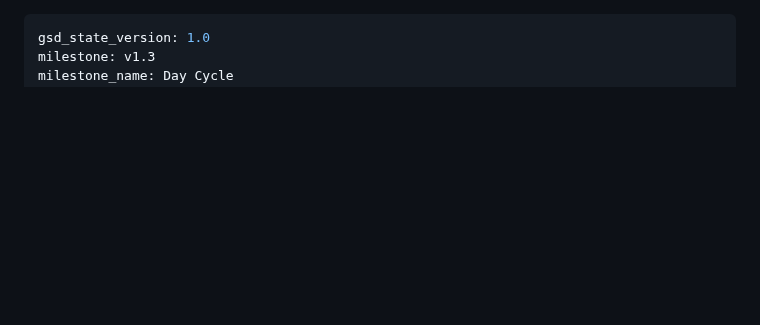
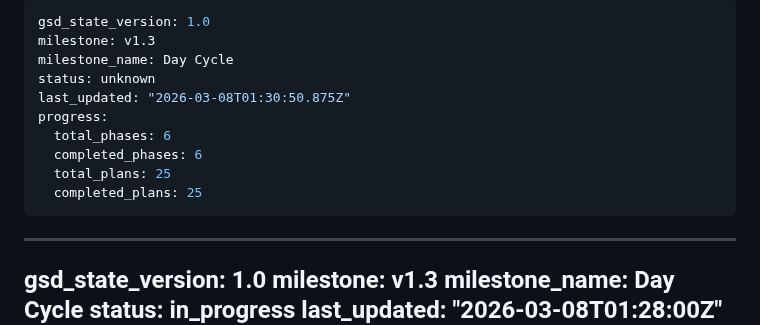
Before and after one commit to njdyson/fergie-time, a Markdown page: .planning/STATE.md, the part around the change. GitHub-like rendering; blank space fills up the shorter version.

Commit message:
docs(phase-15): complete phase execution
Co-Authored-By: Claude Opus 4.6 <noreply@anthropic.com>

```diff
--- a/.planning/STATE.md
+++ b/.planning/STATE.md
@@ -1,3 +1,16 @@
+---
+gsd_state_version: 1.0
+milestone: v1.3
+milestone_name: Day Cycle
+status: unknown
+last_updated: "2026-03-08T01:30:50.875Z"
+progress:
+  total_phases: 6
+  completed_phases: 6
+  total_plans: 25
+  completed_plans: 25
+---
+
 ---
 gsd_state_version: 1.0
 milestone: v1.3
```
Also changed, not shown: .planning/ROADMAP.md (+1 -1 lines), 1 other file.
